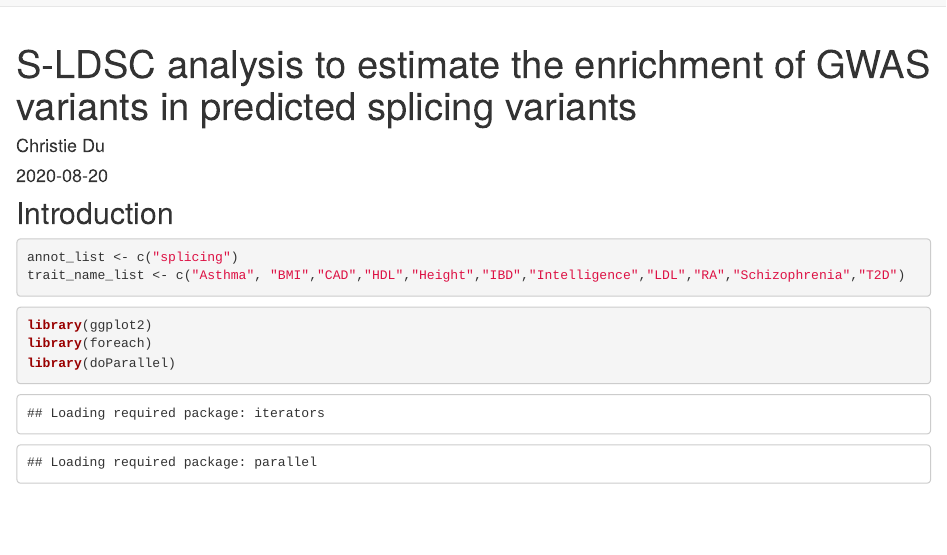
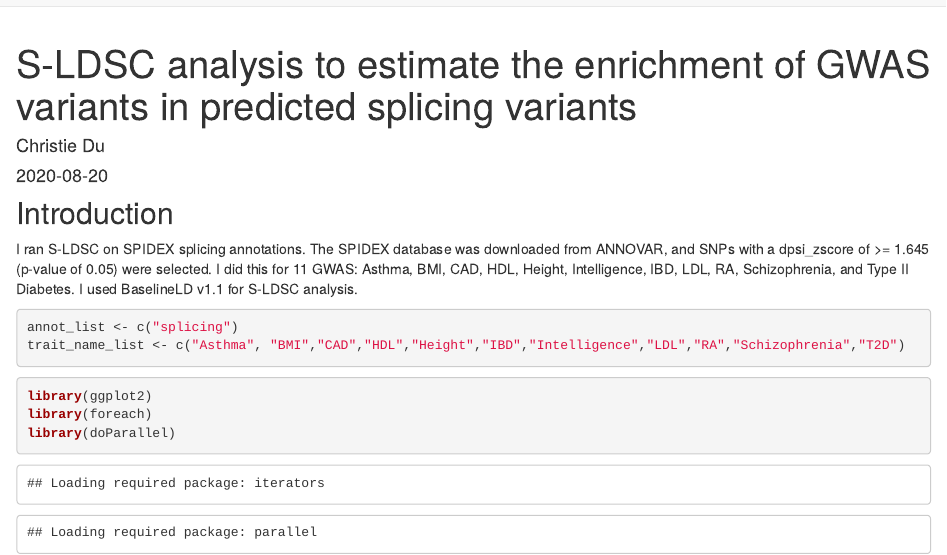
Before and after one commit to cdu8/sldsc_splicing, an R Markdown document (analysis/sldsc.Rmd): the page in a window 1100 px wide, from its top. Rendered offline with R 4.5, knitr and Pandoc, with nearby package versions; drawn as R Markdown's standard HTML page in place of the format the file asks for; some code elsewhere in the file could not run offline.

Commit message:
S-LDSC analysis

````diff
--- a/analysis/sldsc.Rmd
+++ b/analysis/sldsc.Rmd
@@ -8,6 +8,7 @@ editor_options:
 ---
 
 ## Introduction
+I ran S-LDSC on SPIDEX splicing annotations. The SPIDEX database was downloaded from ANNOVAR, and SNPs with a dpsi_zscore of >= 1.645 (p-value of 0.05) were selected. I did this for 11 GWAS: Asthma, BMI, CAD, HDL, Height, Intelligence, IBD, LDL, RA, Schizophrenia, and Type II Diabetes. I used BaselineLD v1.1 for S-LDSC analysis.
 
 ```{r}
 annot_list <- c("splicing")
````
